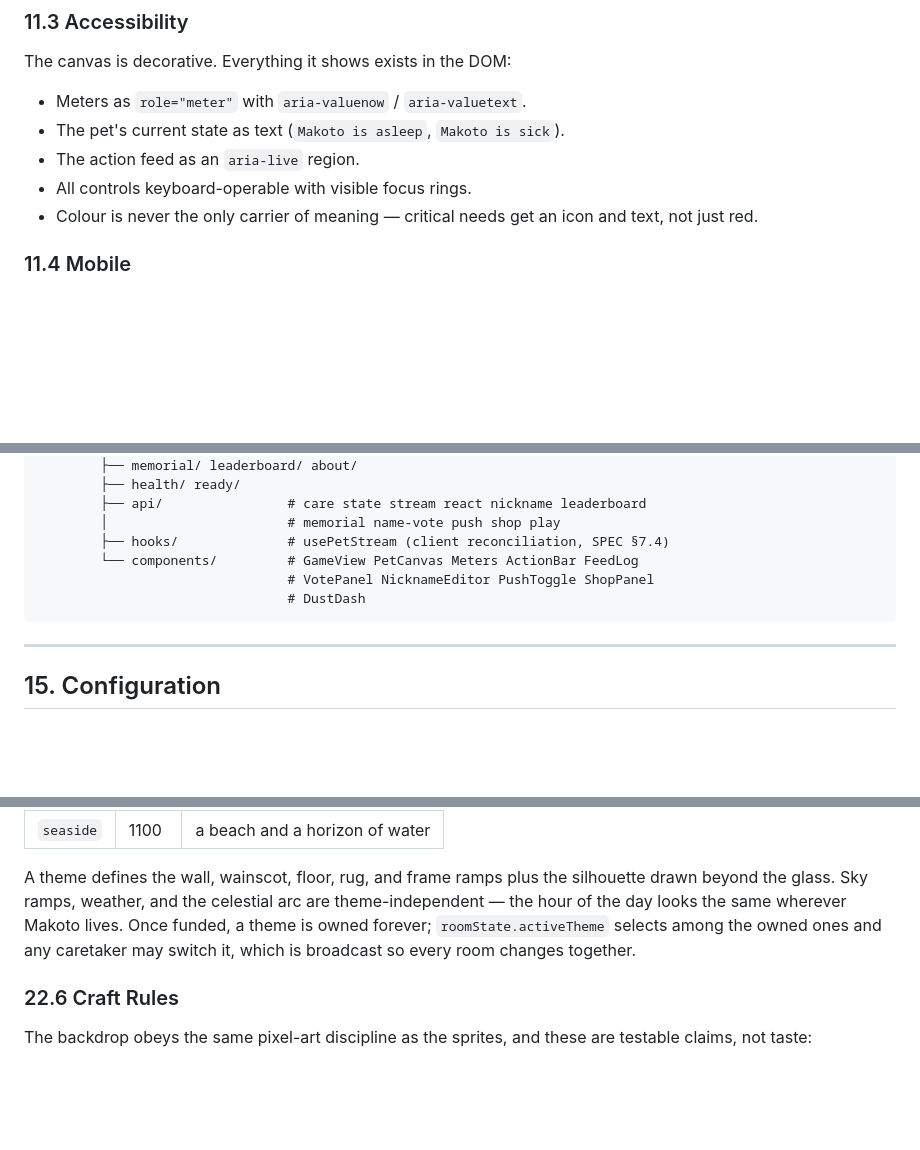
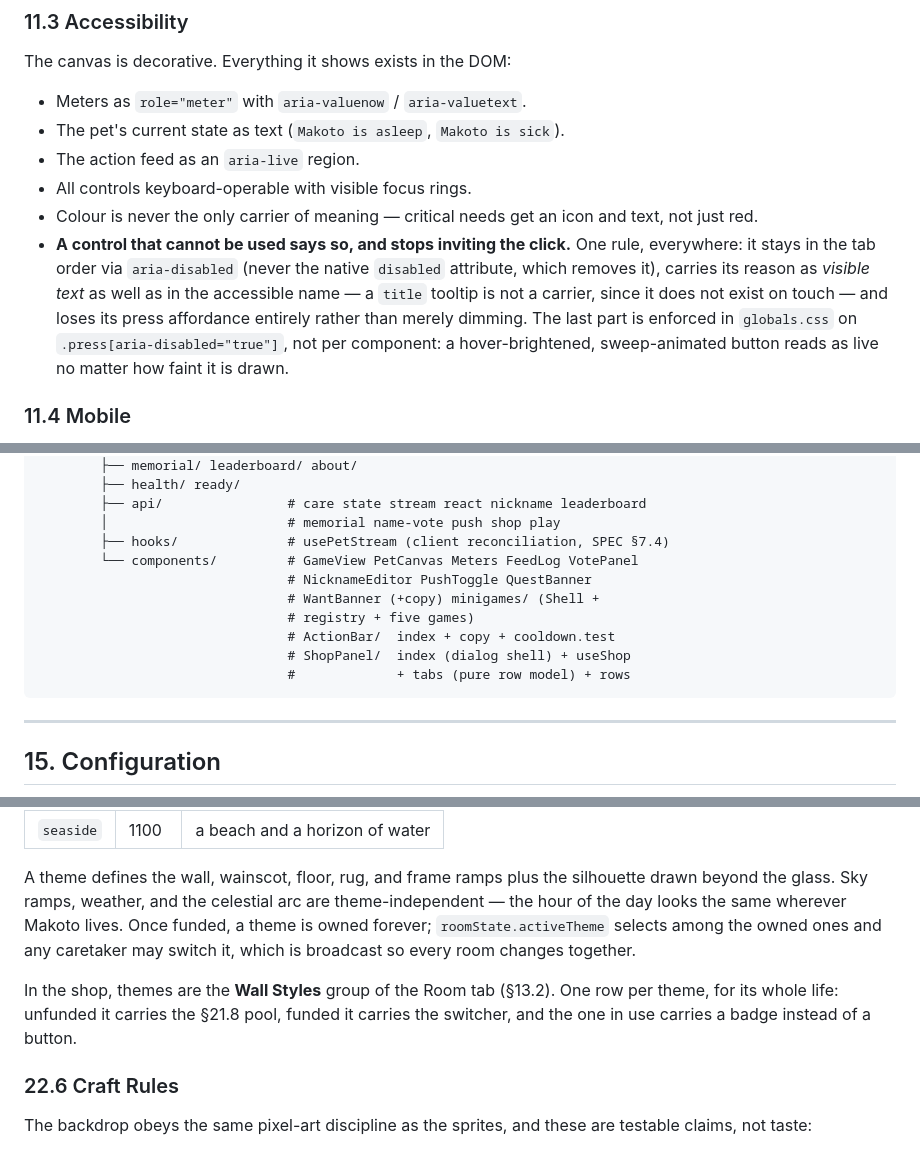
Before and after one commit to Reclyptor/Makotogotchi, a Markdown page: SPEC.md, 3 parts joined by grey strips. GitHub-like rendering; blank space fills up the shorter version.

````diff
--- a/SPEC.md
+++ b/SPEC.md
@@ -1091,6 +1091,15 @@ The canvas is decorative. Everything it shows exists in the DOM:
 - All controls keyboard-operable with visible focus rings.
 - Colour is never the only carrier of meaning — critical needs get an icon and
   text, not just red.
+- **A control that cannot be used says so, and stops inviting the click.** One
+  rule, everywhere: it stays in the tab order via `aria-disabled` (never the
+  native `disabled` attribute, which removes it), carries its reason as
+  *visible text* as well as in the accessible name — a `title` tooltip is not
+  a carrier, since it does not exist on touch — and loses its press affordance
+  entirely rather than merely dimming. The last part is enforced in
+  `globals.css` on `.press[aria-disabled="true"]`, not per component: a
+  hover-brightened, sweep-animated button reads as live no matter how faint it
+  is drawn.
 
 ### 11.4 Mobile
 
@@ -1239,9 +1292,13 @@ Makotogotchi/
         ├── api/                # care state stream react nickname leaderboard
         │                       # memorial name-vote push shop play
         ├── hooks/              # usePetStream (client reconciliation, SPEC §7.4)
-        └── components/         # GameView PetCanvas Meters ActionBar FeedLog
-                                # VotePanel NicknameEditor PushToggle ShopPanel
-                                # DustDash
+        └── components/         # GameView PetCanvas Meters FeedLog VotePanel
+                                # NicknameEditor PushToggle QuestBanner
+                                # WantBanner (+copy) minigames/ (Shell +
+                                # registry + five games)
+                                # ActionBar/  index + copy + cooldown.test
+                                # ShopPanel/  index (dialog shell) + useShop
+                                #             + tabs (pure row model) + rows
 ```
 
 ---
@@ -1827,6 +1897,11 @@ Makoto lives. Once funded, a theme is owned forever; `roomState.activeTheme`
 selects among the owned ones and any caretaker may switch it, which is
 broadcast so every room changes together.
 
+In the shop, themes are the **Wall Styles** group of the Room tab (§13.2).
+One row per theme, for its whole life: unfunded it carries the §21.8 pool,
+funded it carries the switcher, and the one in use carries a badge instead of
+a button.
+
 ### 22.6 Craft Rules
 
 The backdrop obeys the same pixel-art discipline as the sprites, and these
````
Also changed, not shown: other parts of SPEC.md (+63 -4 lines).
